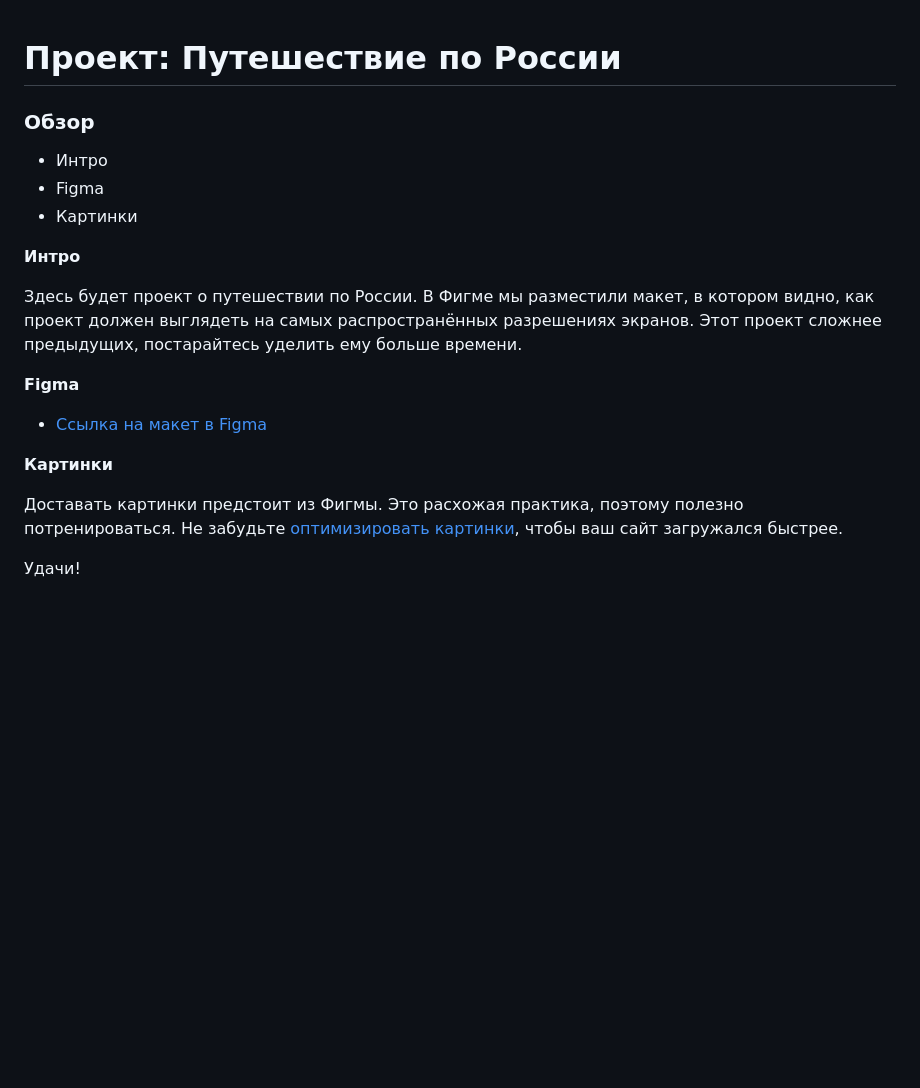
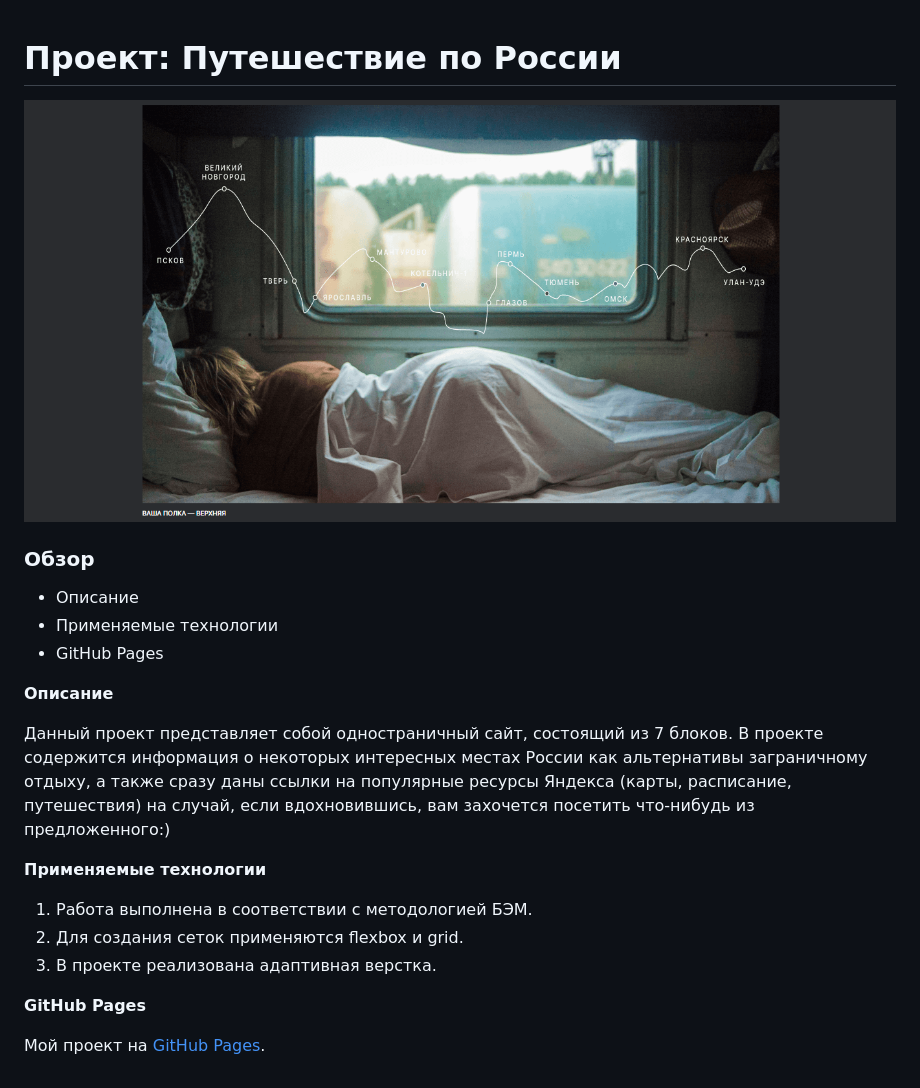
Before and after one commit to TatyanaKarpova/russian-travel, a Markdown page: README.md, the part around the change. Rendered like a GitHub page; pictures changed too: images/Screenshot.png (added); blank space fills up the shorter version.

Commit message:
Проектная работа 3 на проверку

```diff
--- a/README.md
+++ b/README.md
@@ -1,23 +1,22 @@
 # Проект: Путешествие по России
 
+![Скриншот одного из блоков](./images/Screenshot.png)
+
 ### Обзор
-* Интро
-* Figma
-* Картинки
+* Описание
+* Применяемые технологии
+* GitHub Pages
 
-**Интро**
+**Описание**
 
-Здесь будет проект о путешествии по России.
-В Фигме мы разместили макет, в котором видно, как проект должен выглядеть на самых распространённых разрешениях экранов.
-Этот проект сложнее предыдущих, постарайтесь уделить ему больше времени.
+Данный проект представляет собой одностраничный сайт, состоящий из 7 блоков. В проекте содержится информация о некоторых интересных местах России как альтернативы заграничному отдыху, а также сразу даны ссылки на популярные ресурсы Яндекса (карты, расписание, путешествия) на случай, если вдохновившись, вам захочется посетить что-нибудь из предложенного:)
 
-**Figma**
+**Применяемые технологии**
 
-* [Ссылка на макет в Figma](https://www.figma.com/file/5S2WSbEFL6awjVWJ0NWL8Q/Sprint-3_-Russia-_-desktop-mobile?node-id=28503%3A0)
+1. Работа выполнена в соответствии с методологией БЭМ.
+2. Для создания сеток применяются flexbox и grid.
+3. В проекте реализована адаптивная верстка.
 
-**Картинки**
+**GitHub Pages**
 
-Доставать картинки предстоит из Фигмы. Это расхожая практика, поэтому полезно потренироваться.
-Не забудьте [оптимизировать картинки](https://tinypng.com/), чтобы ваш сайт загружался быстрее.
-
-Удачи!
+Мой проект на [GitHub Pages](https://tatyanakarpova.github.io/russian-travel/index.html).
```
Also changed, not shown: 1 other file.
